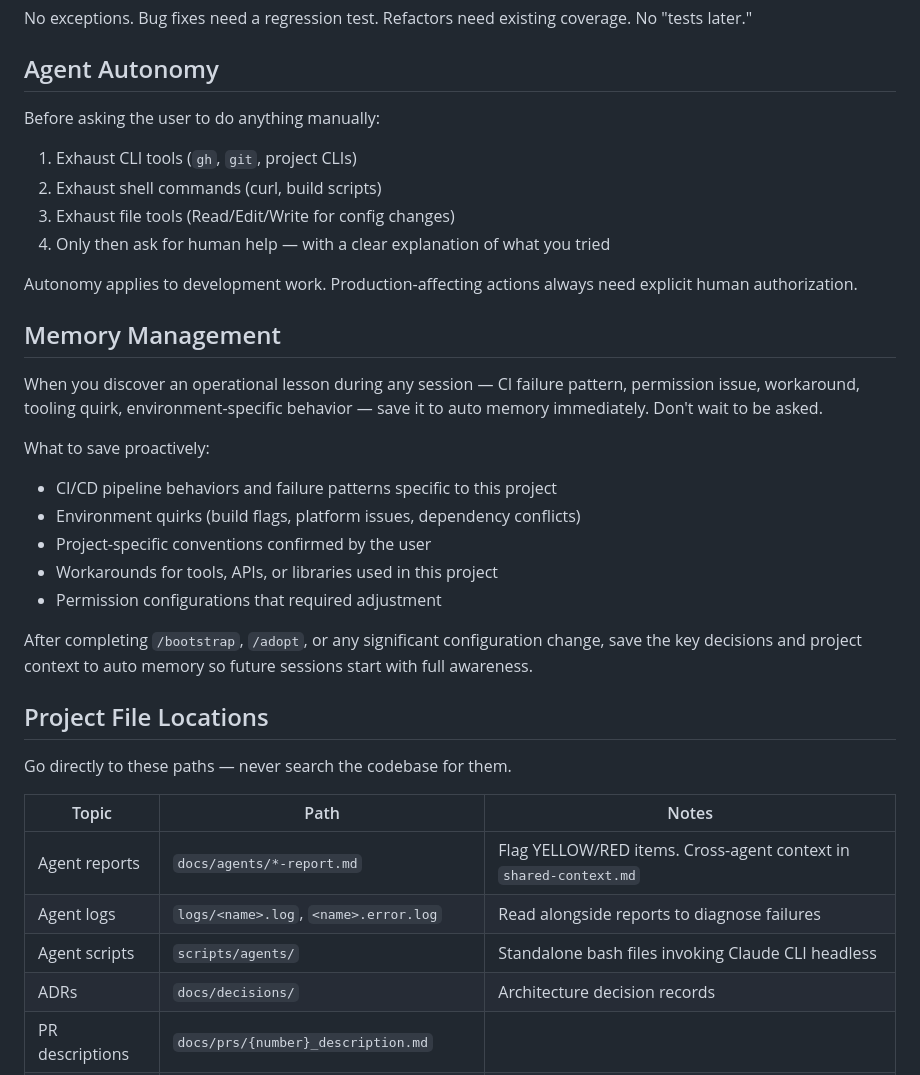
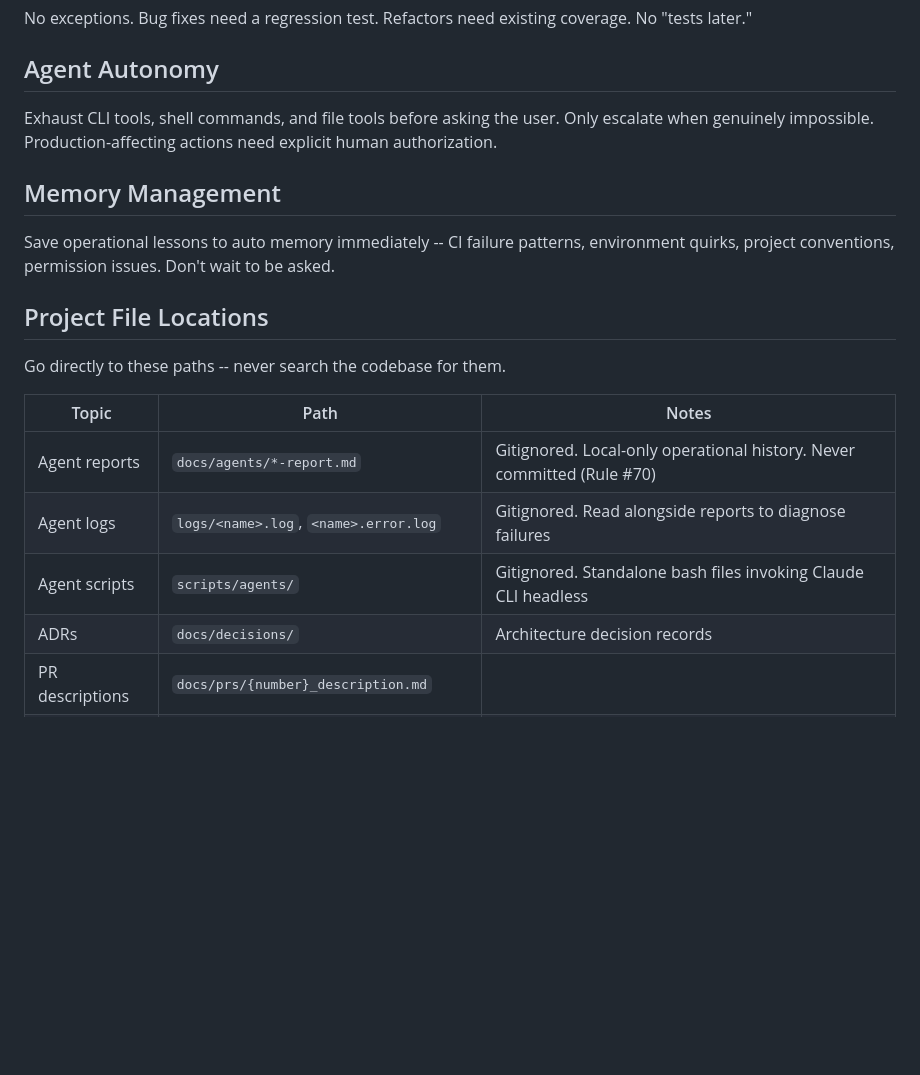
Before and after one commit to juan294/chapa-cli, a Markdown page: CLAUDE.md, the part around one of its changes. GitHub-like rendering; blank space fills up the shorter version.

```diff
--- a/CLAUDE.md
+++ b/CLAUDE.md
@@ -248,36 +246,21 @@ No exceptions. Bug fixes need a regression test. Refactors need existing coverag
 
 ## Agent Autonomy
 
-Before asking the user to do anything manually:
-1. Exhaust CLI tools (`gh`, `git`, project CLIs)
-2. Exhaust shell commands (curl, build scripts)
-3. Exhaust file tools (Read/Edit/Write for config changes)
-4. Only then ask for human help — with a clear explanation of what you tried
-
-Autonomy applies to development work. Production-affecting actions always need explicit human authorization.
+Exhaust CLI tools, shell commands, and file tools before asking the user. Only escalate when genuinely impossible. Production-affecting actions need explicit human authorization.
 
 ## Memory Management
 
-When you discover an operational lesson during any session — CI failure pattern, permission issue, workaround, tooling quirk, environment-specific behavior — save it to auto memory immediately. Don't wait to be asked.
-
-What to save proactively:
-- CI/CD pipeline behaviors and failure patterns specific to this project
-- Environment quirks (build flags, platform issues, dependency conflicts)
-- Project-specific conventions confirmed by the user
-- Workarounds for tools, APIs, or libraries used in this project
-- Permission configurations that required adjustment
-
-After completing `/bootstrap`, `/adopt`, or any significant configuration change, save the key decisions and project context to auto memory so future sessions start with full awareness.
+Save operational lessons to auto memory immediately -- CI failure patterns, environment quirks, project conventions, permission issues. Don't wait to be asked.
 
 ## Project File Locations
 
-Go directly to these paths — never search the codebase for them.
+Go directly to these paths -- never search the codebase for them.
 
 | Topic | Path | Notes |
 |-------|------|-------|
-| Agent reports | `docs/agents/*-report.md` | Flag YELLOW/RED items. Cross-agent context in `shared-context.md` |
-| Agent logs | `logs/<name>.log`, `<name>.error.log` | Read alongside reports to diagnose failures |
-| Agent scripts | `scripts/agents/` | Standalone bash files invoking Claude CLI headless |
+| Agent reports | `docs/agents/*-report.md` | Gitignored. Local-only operational history. Never committed (Rule #70) |
+| Agent logs | `logs/<name>.log`, `<name>.error.log` | Gitignored. Read alongside reports to diagnose failures |
+| Agent scripts | `scripts/agents/` | Gitignored. Standalone bash files invoking Claude CLI headless |
 | ADRs | `docs/decisions/` | Architecture decision records |
 | PR descriptions | `docs/prs/{number}_description.md` | |
 | Research docs | `docs/research/YYYY-MM-DD-description.md` | |
```
Also changed, not shown: other parts of CLAUDE.md (+54 -56 lines).
